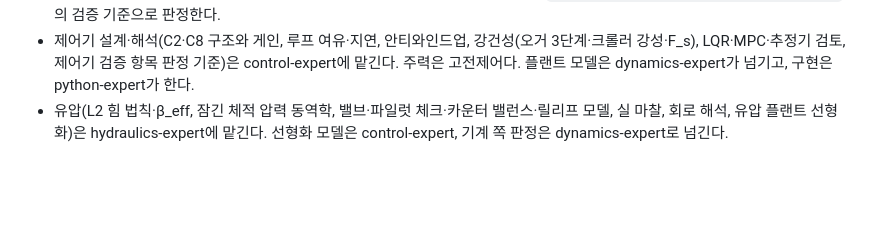
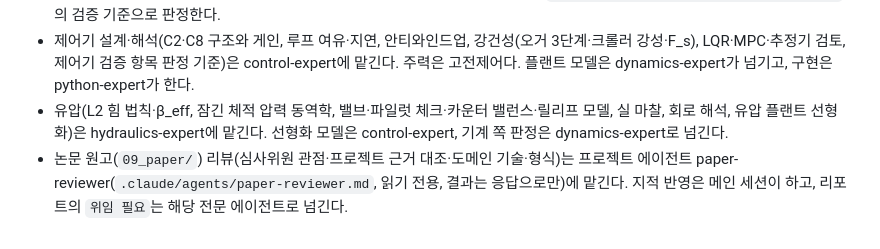
Before and after one commit to jinbeomjeong/outrigger_control, a Markdown page: CLAUDE.md, the part around the change. GitHub-like rendering; blank space fills up the shorter version.

```diff
--- a/CLAUDE.md
+++ b/CLAUDE.md
@@ -144,3 +144,4 @@
 - 동역학 해석(운동방정식·선형화, 4점 지지 하중 분배, 고유진동수, 적분기·시간 간격, 시뮬레이션 결과의 물리 타당성 판정, 플랜트 상태공간 모델)은 dynamics-expert에 맡긴다. Chrono 모델을 만들거나 바꿀 때는 `00_docs/01_dynamics/dynamics_model.md`의 검증 기준으로 판정한다.
 - 제어기 설계·해석(C2·C8 구조와 게인, 루프 여유·지연, 안티와인드업, 강건성(오거 3단계·크롤러 강성·F_s), LQR·MPC·추정기 검토, 제어기 검증 항목 판정 기준)은 control-expert에 맡긴다. 주력은 고전제어다. 플랜트 모델은 dynamics-expert가 넘기고, 구현은 python-expert가 한다.
 - 유압(L2 힘 법칙·β_eff, 잠긴 체적 압력 동역학, 밸브·파일럿 체크·카운터 밸런스·릴리프 모델, 실 마찰, 회로 해석, 유압 플랜트 선형화)은 hydraulics-expert에 맡긴다. 선형화 모델은 control-expert, 기계 쪽 판정은 dynamics-expert로 넘긴다.
+- 논문 원고(`09_paper/`) 리뷰(심사위원 관점·프로젝트 근거 대조·도메인 기술·형식)는 프로젝트 에이전트 paper-reviewer(`.claude/agents/paper-reviewer.md`, 읽기 전용, 결과는 응답으로만)에 맡긴다. 지적 반영은 메인 세션이 하고, 리포트의 `위임 필요`는 해당 전문 에이전트로 넘긴다.
```
Also changed, not shown: .claude/agents/paper-reviewer.md (added, +143 -0 lines), 00_docs/handoff/session_handoff.md (+6 -0 lines).
